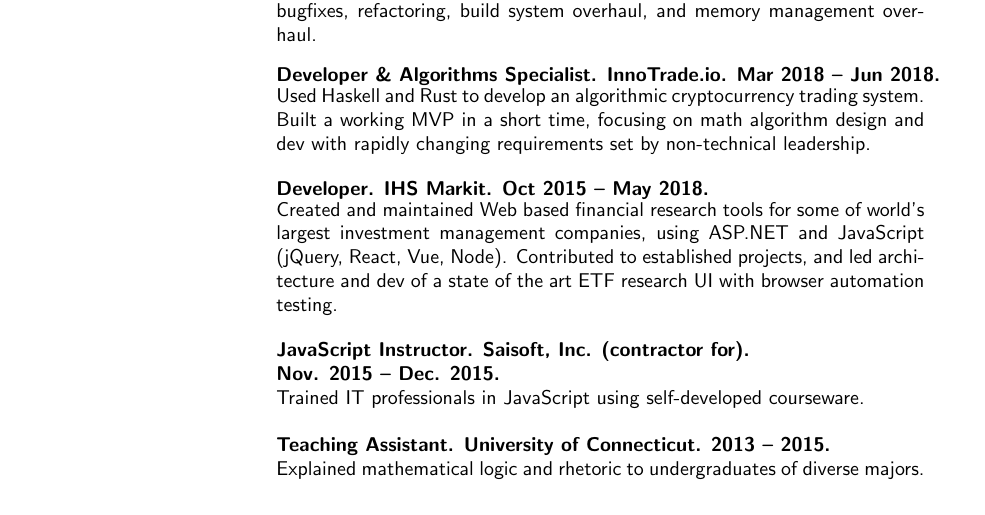
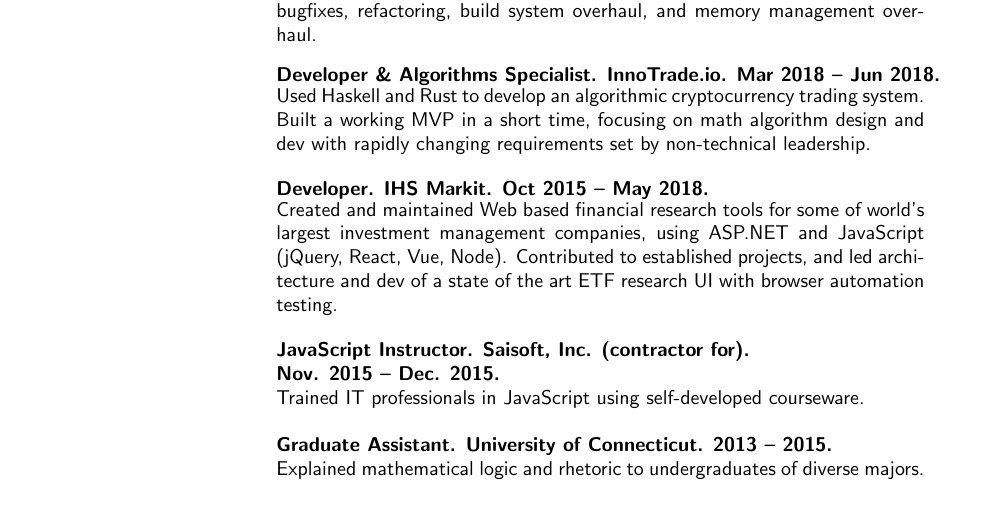
Before and after one commit to morganthomas/resume, a LaTeX CV (resume.tex): part of page 1 of 2, cut so that both start at the same text. Compiled offline with pdfLaTeX.

Commit message:
update resume

```diff
--- a/resume.tex
+++ b/resume.tex
@@ -73,7 +73,7 @@
   & {\bf JavaScript Instructor. Saisoft, Inc. (contractor for).} \\ & {\bf Nov. 2015 -- Dec. 2015.} \\
   & \parbox{4.5in}{Trained IT professionals in JavaScript using self-developed courseware.} \\ \\
 
-  & {\bf Teaching Assistant. University of Connecticut. 2013 -- 2015.} \\
+  & {\bf Graduate Assistant. University of Connecticut. 2013 -- 2015.} \\
   & \parbox{4.5in}{Explained mathematical logic and rhetoric to undergraduates of diverse majors.}
 \end{tabular}
 
```
Also changed, not shown: resume.pdf.
